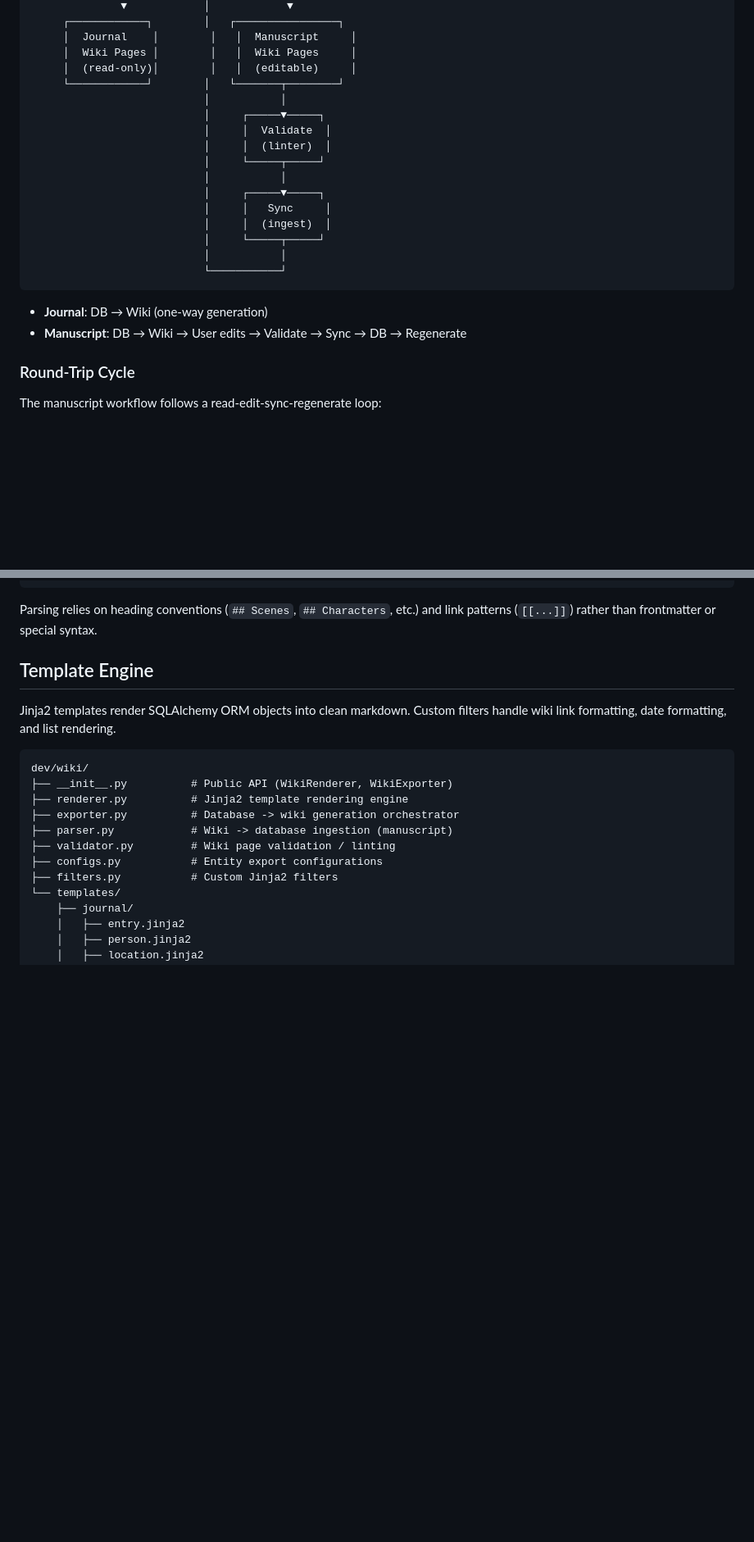
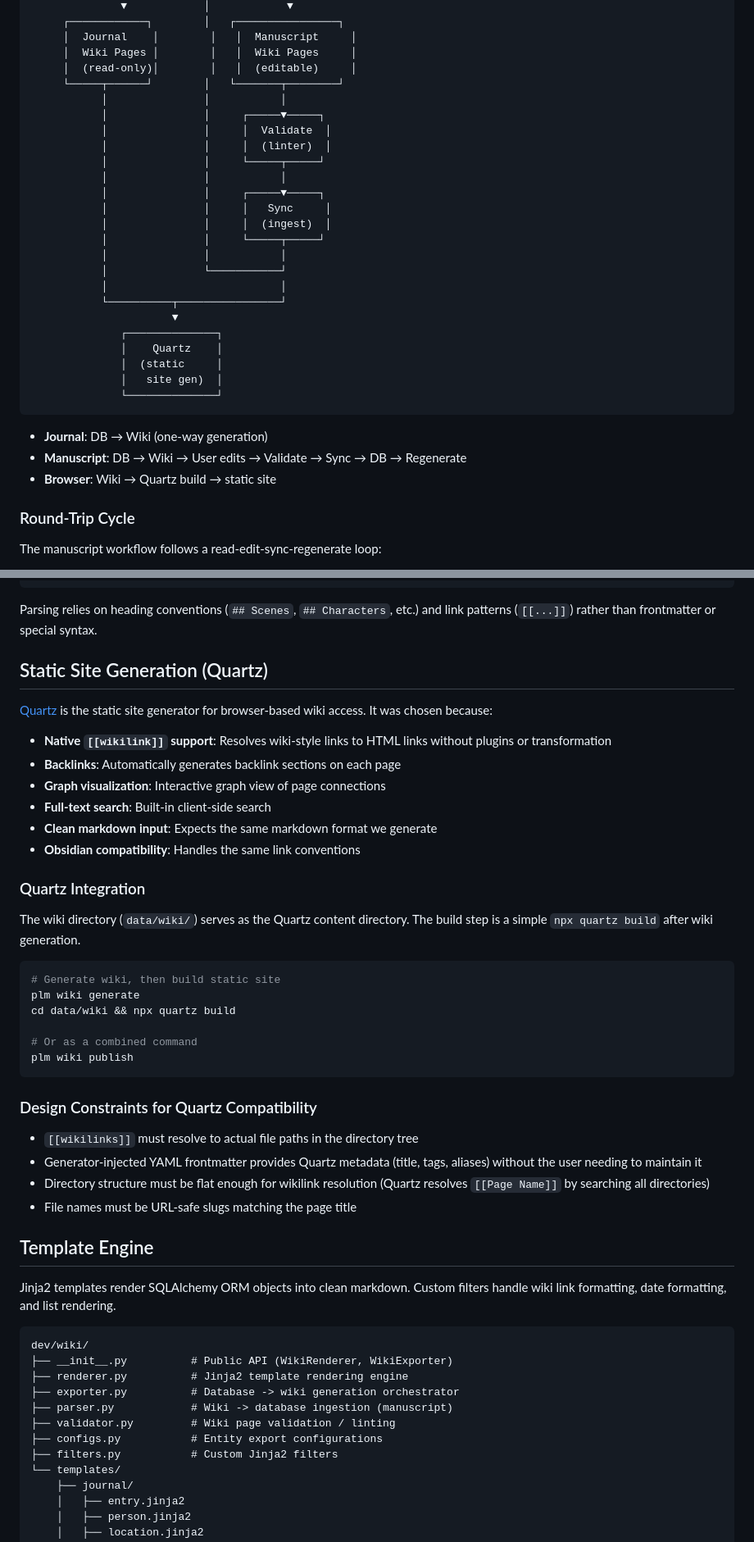
Before and after one commit to soffiafdz/palimpsest, a Markdown page: docs/development/vimwiki-design.md, 2 parts joined by grey strips. Shown at 82% size. Rendered like a GitHub page; blank space fills up the shorter version.

Commit message:
Add Quartz SSG integration and open design questions to wiki spec

````diff
--- a/docs/development/vimwiki-design.md
+++ b/docs/development/vimwiki-design.md
@@ -27,23 +34,32 @@ as clean markdown pages, suitable for browser rendering (Quartz or similar).
      │  Journal    │        │   │  Manuscript     │
      │  Wiki Pages │        │   │  Wiki Pages     │
      │  (read-only)│        │   │  (editable)     │
-     └────────────┘        │   └───────┬────────┘
-                           │           │
-                           │     ┌─────▼─────┐
-                           │     │  Validate  │
-                           │     │  (linter)  │
-                           │     └─────┬─────┘
-                           │           │
-                           │     ┌─────▼─────┐
-                           │     │   Sync     │
-                           │     │  (ingest)  │
-                           │     └─────┬─────┘
-                           │           │
-                           └───────────┘
+     └─────┬──────┘        │   └───────┬────────┘
+           │               │           │
+           │               │     ┌─────▼─────┐
+           │               │     │  Validate  │
+           │               │     │  (linter)  │
+           │               │     └─────┬─────┘
+           │               │           │
+           │               │     ┌─────▼─────┐
+           │               │     │   Sync     │
+           │               │     │  (ingest)  │
+           │               │     └─────┬─────┘
+           │               │           │
+           │               └───────────┘
+           │                           │
+           └──────────┬────────────────┘
+                      ▼
+              ┌──────────────┐
+              │    Quartz    │
+              │  (static     │
+              │   site gen)  │
+              └──────────────┘
 ```
 
 - **Journal**: DB → Wiki (one-way generation)
 - **Manuscript**: DB → Wiki → User edits → Validate → Sync → DB → Regenerate
+- **Browser**: Wiki → Quartz build → static site
 
 ### Round-Trip Cycle
 
@@ -178,6 +198,42 @@ Free-form user notes about this chapter.
 
 Parsing relies on heading conventions (`## Scenes`, `## Characters`, etc.)
 and link patterns (`[[...]]`) rather than frontmatter or special syntax.
+
+## Static Site Generation (Quartz)
+
+[Quartz](https://quartz.jzhao.xyz/) is the static site generator for
+browser-based wiki access. It was chosen because:
+
+- **Native `[[wikilink]]` support**: Resolves wiki-style links to HTML
+  links without plugins or transformation
+- **Backlinks**: Automatically generates backlink sections on each page
+- **Graph visualization**: Interactive graph view of page connections
+- **Full-text search**: Built-in client-side search
+- **Clean markdown input**: Expects the same markdown format we generate
+- **Obsidian compatibility**: Handles the same link conventions
+
+### Quartz Integration
+
+The wiki directory (`data/wiki/`) serves as the Quartz content directory.
+The build step is a simple `npx quartz build` after wiki generation.
+
+```bash
+# Generate wiki, then build static site
+plm wiki generate
+cd data/wiki && npx quartz build
+
+# Or as a combined command
+plm wiki publish
+```
+
+### Design Constraints for Quartz Compatibility
+
+- `[[wikilinks]]` must resolve to actual file paths in the directory tree
+- Generator-injected YAML frontmatter provides Quartz metadata (title,
+  tags, aliases) without the user needing to maintain it
+- Directory structure must be flat enough for wikilink resolution
+  (Quartz resolves `[[Page Name]]` by searching all directories)
+- File names must be URL-safe slugs matching the page title
 
 ## Template Engine
 
````
Also changed, not shown: other parts of docs/development/vimwiki-design.md (+33 -3 lines).
